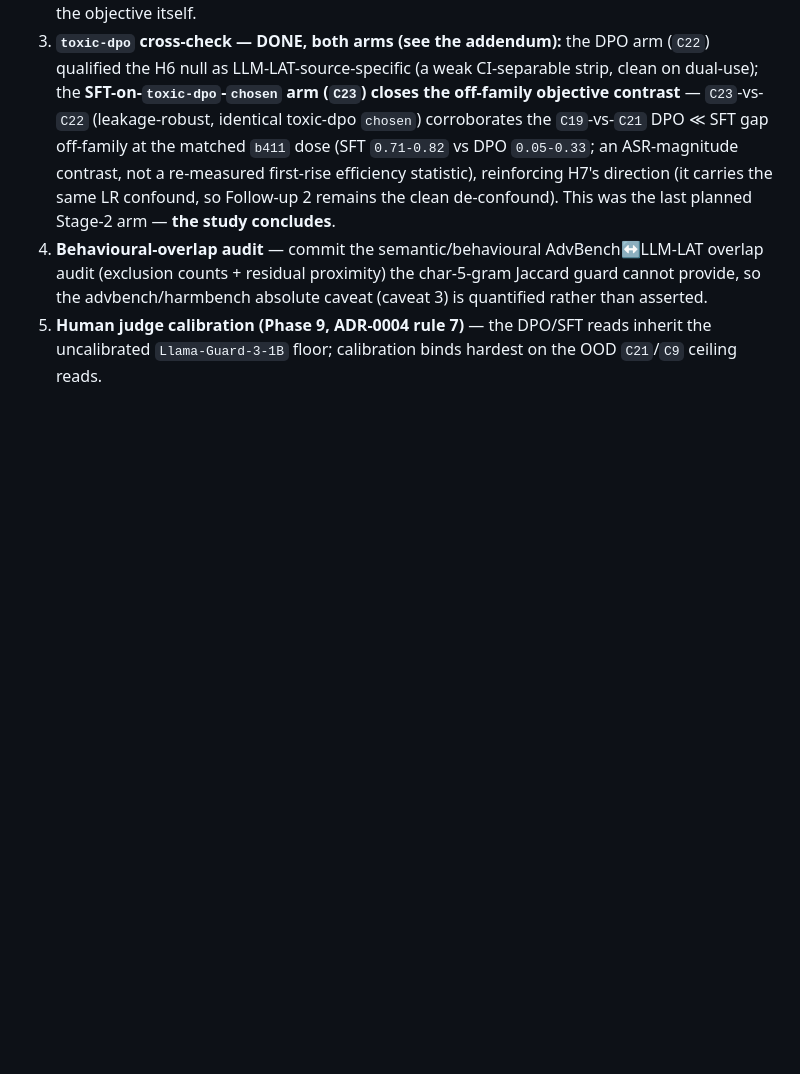
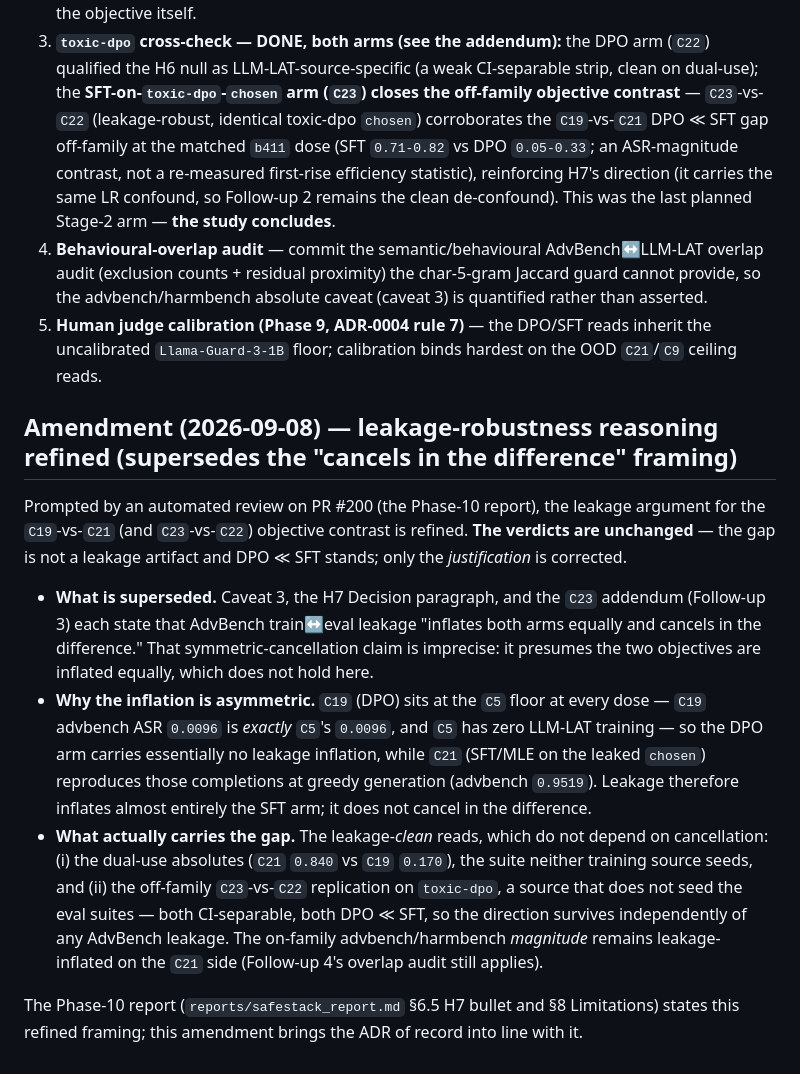
Before and after one commit to kambleakash0/safestack-study, a Markdown page: docs/adr/0020-phase6-stage2-dpo-unalignment-result.md, the part around the change. Rendered like a GitHub page; blank space fills up the shorter version.

```diff
--- a/docs/adr/0020-phase6-stage2-dpo-unalignment-result.md
+++ b/docs/adr/0020-phase6-stage2-dpo-unalignment-result.md
@@ -149,3 +149,13 @@ It stays not-BROKEN (helpfulness `4.89 [4.81,4.95]` overlapping `C5`, answer-rat
 3. **`toxic-dpo` cross-check — DONE, both arms (see the addendum):** the DPO arm (`C22`) qualified the H6 null as LLM-LAT-source-specific (a weak CI-separable strip, clean on dual-use); the **SFT-on-`toxic-dpo`-`chosen` arm (`C23`) closes the off-family objective contrast** — `C23`-vs-`C22` (leakage-robust, identical toxic-dpo `chosen`) corroborates the `C19`-vs-`C21` DPO ≪ SFT gap off-family at the matched `b411` dose (SFT `0.71-0.82` vs DPO `0.05-0.33`; an ASR-magnitude contrast, not a re-measured first-rise efficiency statistic), reinforcing H7's direction (it carries the same LR confound, so Follow-up 2 remains the clean de-confound). This was the last planned Stage-2 arm — **the study concludes**.
 4. **Behavioural-overlap audit** — commit the semantic/behavioural AdvBench↔LLM-LAT overlap audit (exclusion counts + residual proximity) the char-5-gram Jaccard guard cannot provide, so the advbench/harmbench absolute caveat (caveat 3) is quantified rather than asserted.
 5. **Human judge calibration (Phase 9, ADR-0004 rule 7)** — the DPO/SFT reads inherit the uncalibrated `Llama-Guard-3-1B` floor; calibration binds hardest on the OOD `C21`/`C9` ceiling reads.
+
+## Amendment (2026-09-08) — leakage-robustness reasoning refined (supersedes the "cancels in the difference" framing)
+
+Prompted by an automated review on PR #200 (the Phase-10 report), the leakage argument for the `C19`-vs-`C21` (and `C23`-vs-`C22`) objective contrast is refined. **The verdicts are unchanged** — the gap is not a leakage artifact and DPO ≪ SFT stands; only the *justification* is corrected.
+
+- **What is superseded.** Caveat 3, the H7 Decision paragraph, and the `C23` addendum (Follow-up 3) each state that AdvBench train↔eval leakage "inflates both arms equally and cancels in the difference." That symmetric-cancellation claim is imprecise: it presumes the two objectives are inflated equally, which does not hold here.
+- **Why the inflation is asymmetric.** `C19` (DPO) sits at the `C5` floor at every dose — `C19` advbench ASR `0.0096` is *exactly* `C5`'s `0.0096`, and `C5` has zero LLM-LAT training — so the DPO arm carries essentially no leakage inflation, while `C21` (SFT/MLE on the leaked `chosen`) reproduces those completions at greedy generation (advbench `0.9519`). Leakage therefore inflates almost entirely the SFT arm; it does not cancel in the difference.
+- **What actually carries the gap.** The leakage-*clean* reads, which do not depend on cancellation: (i) the dual-use absolutes (`C21` `0.840` vs `C19` `0.170`), the suite neither training source seeds, and (ii) the off-family `C23`-vs-`C22` replication on `toxic-dpo`, a source that does not seed the eval suites — both CI-separable, both DPO ≪ SFT, so the direction survives independently of any AdvBench leakage. The on-family advbench/harmbench *magnitude* remains leakage-inflated on the `C21` side (Follow-up 4's overlap audit still applies).
+
+The Phase-10 report (`reports/safestack_report.md` §6.5 H7 bullet and §8 Limitations) states this refined framing; this amendment brings the ADR of record into line with it.
```
Also changed, not shown: reports/safestack_report.md (+4 -4 lines).
